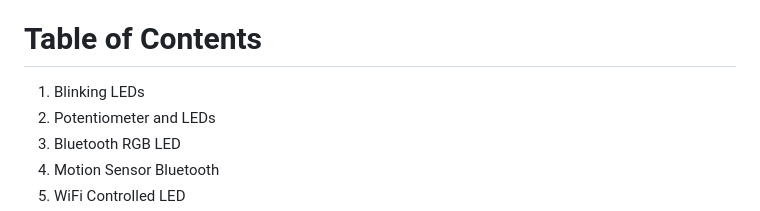
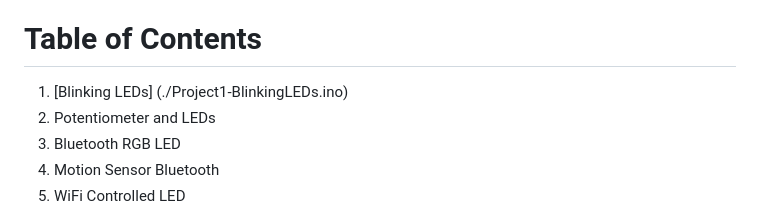
Before and after one commit to gabsolutely/esp32-projects, a Markdown page: README.md, the part around the change. Drawn GitHub-style.

```diff
--- a/README.md
+++ b/README.md
@@ -6,7 +6,7 @@ MIT License — feel free to use, modify, and distribute.
 
 # Table of Contents
 
-1. Blinking LEDs
+1. [Blinking LEDs] (./Project1-BlinkingLEDs.ino)
 2. Potentiometer and LEDs
 3. Bluetooth RGB LED
 4. Motion Sensor Bluetooth
```
